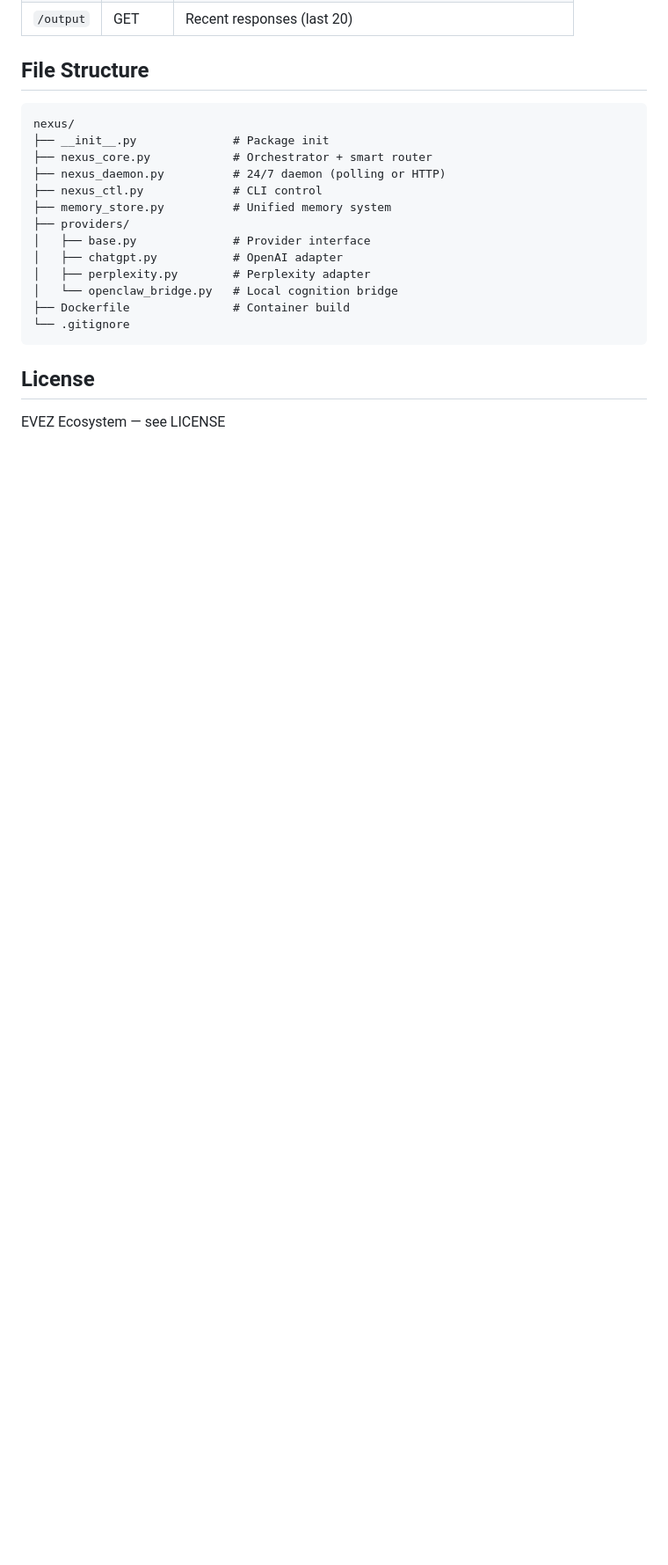
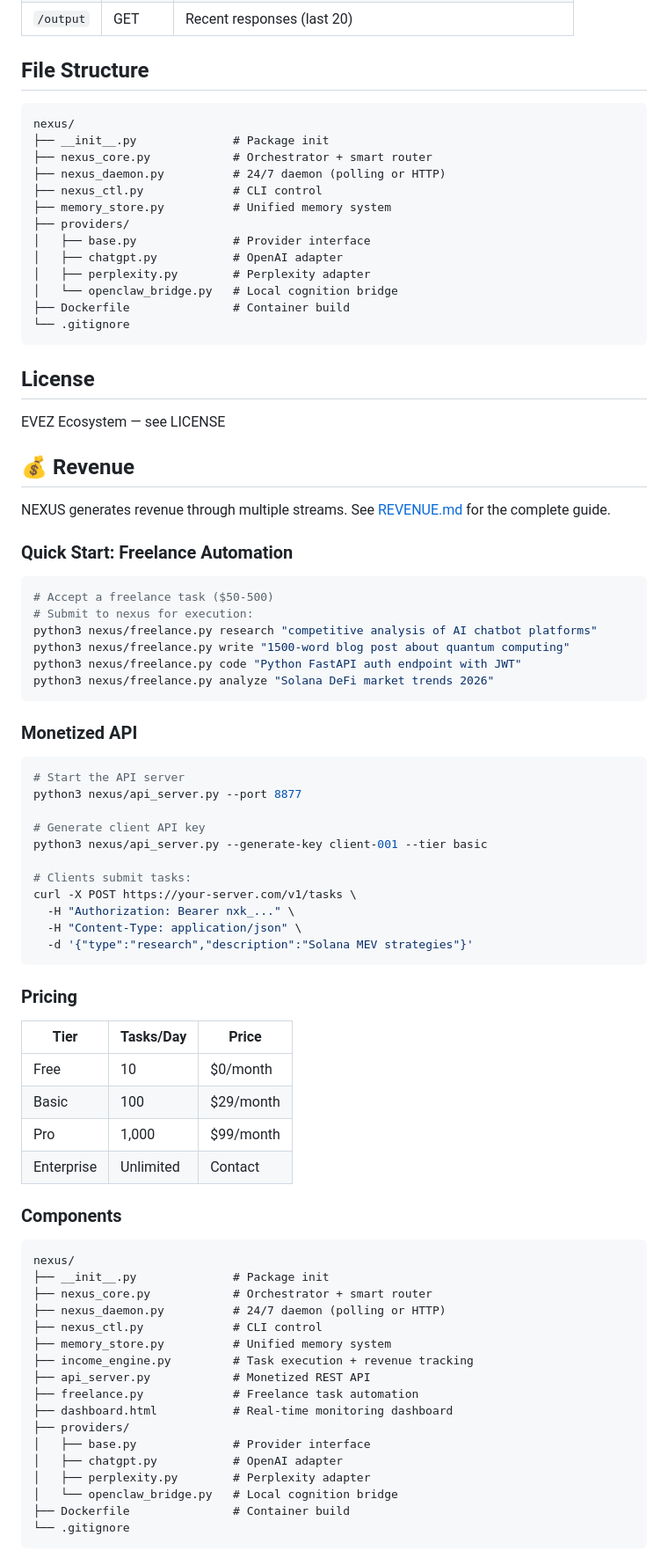
Before and after one commit to EvezArt/nexus, a Markdown page: README.md, the part around the change. Shown at 88% size. Rendered like a GitHub page; blank space fills up the shorter version.

Commit message:
📝 Update README with revenue components and full file listing

````diff
--- a/README.md
+++ b/README.md
@@ -182,3 +182,65 @@ nexus/
 ## License
 
 EVEZ Ecosystem — see LICENSE
+
+## 💰 Revenue
+
+NEXUS generates revenue through multiple streams. See [REVENUE.md](REVENUE.md) for the complete guide.
+
+### Quick Start: Freelance Automation
+
+```bash
+# Accept a freelance task ($50-500)
+# Submit to nexus for execution:
+python3 nexus/freelance.py research "competitive analysis of AI chatbot platforms"
+python3 nexus/freelance.py write "1500-word blog post about quantum computing"
+python3 nexus/freelance.py code "Python FastAPI auth endpoint with JWT"
+python3 nexus/freelance.py analyze "Solana DeFi market trends 2026"
+```
+
+### Monetized API
+
+```bash
+# Start the API server
+python3 nexus/api_server.py --port 8877
+
+# Generate client API key
+python3 nexus/api_server.py --generate-key client-001 --tier basic
+
+# Clients submit tasks:
+curl -X POST https://your-server.com/v1/tasks \
+  -H "Authorization: Bearer nxk_..." \
+  -H "Content-Type: application/json" \
+  -d '{"type":"research","description":"Solana MEV strategies"}'
+```
+
+### Pricing
+
+| Tier | Tasks/Day | Price |
+|------|-----------|-------|
+| Free | 10 | $0/month |
+| Basic | 100 | $29/month |
+| Pro | 1,000 | $99/month |
+| Enterprise | Unlimited | Contact |
+
+### Components
+
+```
+nexus/
+├── __init__.py              # Package init
+├── nexus_core.py            # Orchestrator + smart router
+├── nexus_daemon.py          # 24/7 daemon (polling or HTTP)
+├── nexus_ctl.py             # CLI control
+├── memory_store.py          # Unified memory system
+├── income_engine.py         # Task execution + revenue tracking
+├── api_server.py            # Monetized REST API
+├── freelance.py             # Freelance task automation
+├── dashboard.html           # Real-time monitoring dashboard
+├── providers/
+│   ├── base.py              # Provider interface
+│   ├── chatgpt.py           # OpenAI adapter
+│   ├── perplexity.py        # Perplexity adapter
+│   └── openclaw_bridge.py   # Local cognition bridge
+├── Dockerfile               # Container build
+└── .gitignore
+```
````
